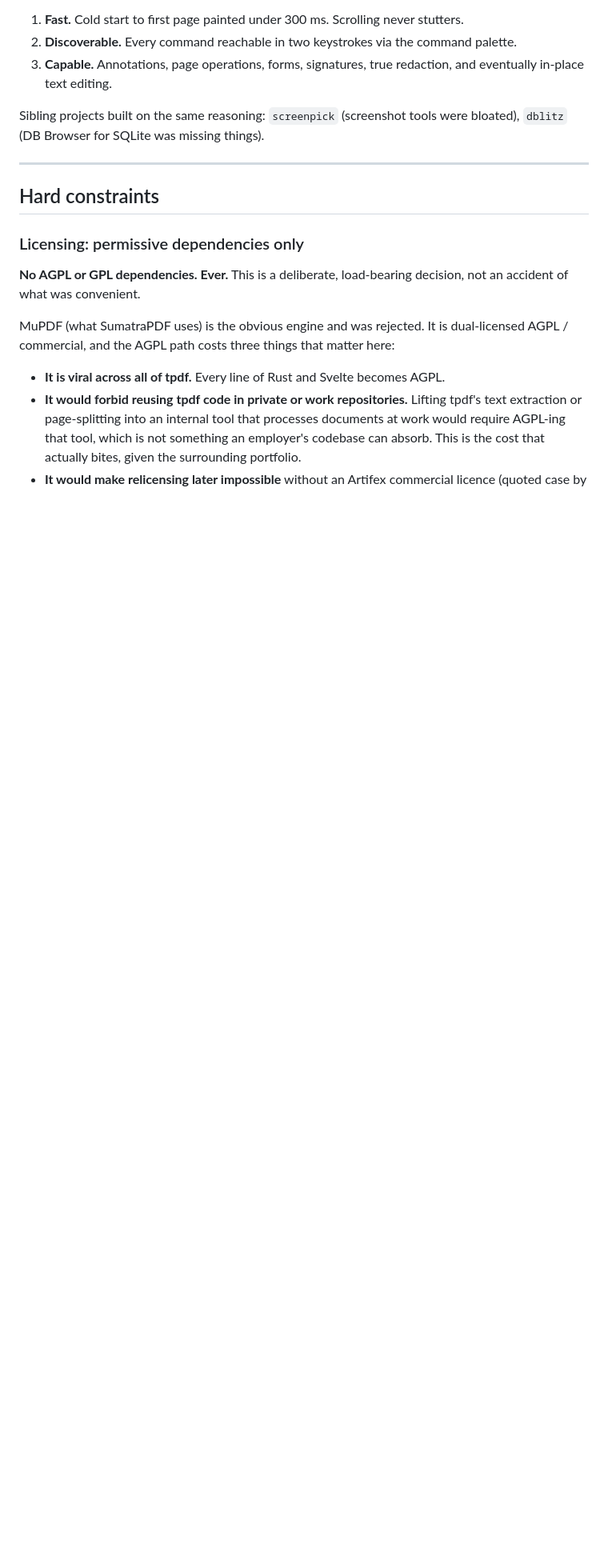
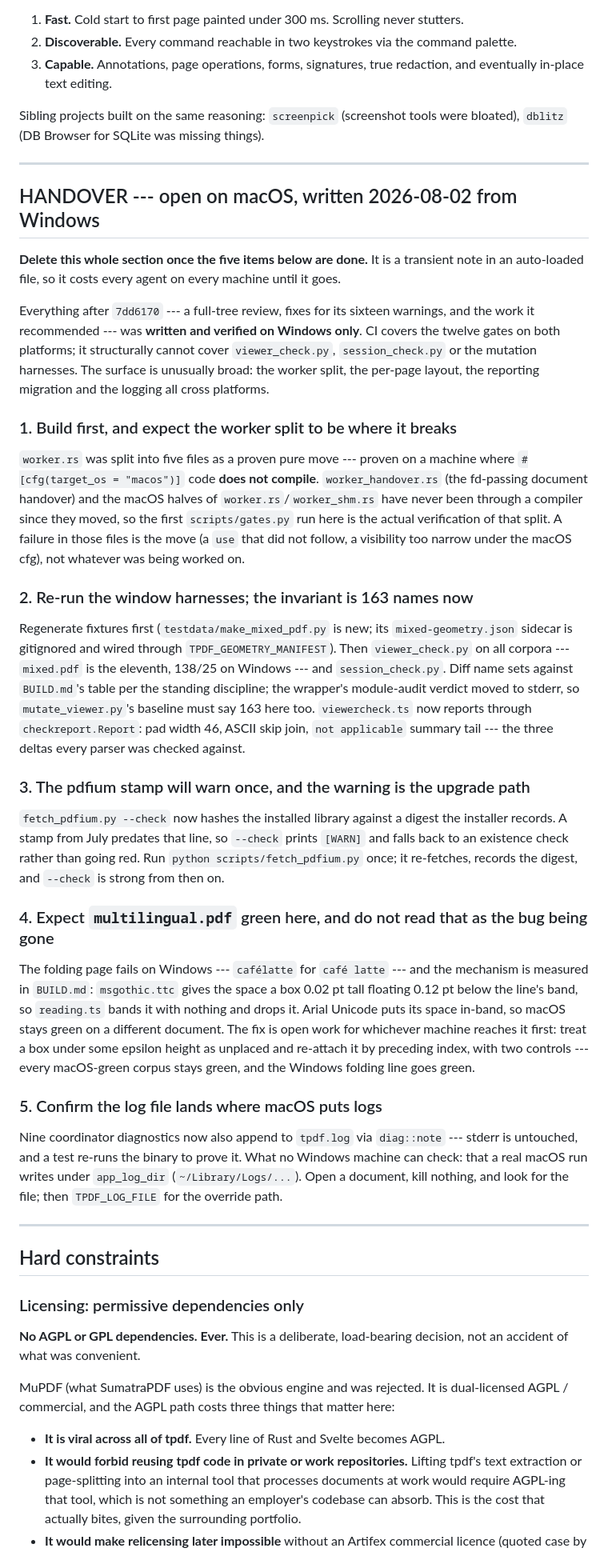
Before and after one commit to tstone-1/tpdf, a Markdown page: AGENTS.md, the part around the change. Shown at 80% size. Drawn GitHub-style; blank space fills up the shorter version.

Commit message:
Leave a handover for macOS, where none of today's work has run
Everything after 7dd6170 was written and verified on Windows. The twelve gates
run on both platforms in CI; viewer_check, session_check and the mutation
harnesses cannot, and the day's surface crosses platforms almost everywhere:
the worker split moved #[cfg(target_os = "macos")] code that no compiler has
seen since it moved, the check-name invariant is 163 now, the pdfium stamp
upgrade path prints one deliberate warning, and multilingual staying green on
macOS must not be read as the space-band bug being gone --- it is a different
document under a different substitute font.

Five items, in a section marked for deletion once they are done. The one that
is not merely "run it again": the split's proof of pure movement ran where
macOS cfg code does not compile, so the first gates.py run on a Mac is the
actual verification of that split.

The note lives in AGENTS.md because that is the file both agents load without
being asked, which is also why it says to delete itself.

```diff
--- a/AGENTS.md
+++ b/AGENTS.md
@@ -33,6 +33,63 @@ Sibling projects built on the same reasoning: `screenpick` (screenshot tools wer
 bloated), `dblitz` (DB Browser for SQLite was missing things).
 
 ---
+
+## HANDOVER --- open on macOS, written 2026-08-02 from Windows
+
+**Delete this whole section once the five items below are done.** It is a transient note in
+an auto-loaded file, so it costs every agent on every machine until it goes.
+
+Everything after `7dd6170` --- a full-tree review, fixes for its sixteen warnings, and the
+work it recommended --- was **written and verified on Windows only**. CI covers the twelve
+gates on both platforms; it structurally cannot cover `viewer_check.py`, `session_check.py`
+or the mutation harnesses. The surface is unusually broad: the worker split, the per-page
+layout, the reporting migration and the logging all cross platforms.
+
+### 1. Build first, and expect the worker split to be where it breaks
+
+`worker.rs` was split into five files as a proven pure move --- proven on a machine where
+`#[cfg(target_os = "macos")]` code **does not compile**. `worker_handover.rs` (the fd-passing
+document handover) and the macOS halves of `worker.rs`/`worker_shm.rs` have never been
+through a compiler since they moved, so the first `scripts/gates.py` run here is the actual
+verification of that split. A failure in those files is the move (a `use` that did not
+follow, a visibility too narrow under the macOS cfg), not whatever was being worked on.
+
+### 2. Re-run the window harnesses; the invariant is 163 names now
+
+Regenerate fixtures first (`testdata/make_mixed_pdf.py` is new; its `mixed-geometry.json`
+sidecar is gitignored and wired through `TPDF_GEOMETRY_MANIFEST`). Then `viewer_check.py`
+on all corpora --- `mixed.pdf` is the eleventh, 138/25 on Windows --- and `session_check.py`.
+Diff name sets against `BUILD.md`'s table per the standing discipline; the wrapper's
+module-audit verdict moved to stderr, so `mutate_viewer.py`'s baseline must say 163 here
+too. `viewercheck.ts` now reports through `checkreport.Report`: pad width 46, ASCII skip
+join, `not applicable` summary tail --- the three deltas every parser was checked against.
+
+### 3. The pdfium stamp will warn once, and the warning is the upgrade path
+
+`fetch_pdfium.py --check` now hashes the installed library against a digest the installer
+records. A stamp from July predates that line, so `--check` prints `[WARN]` and falls back
+to an existence check rather than going red. Run `python scripts/fetch_pdfium.py` once; it
+re-fetches, records the digest, and `--check` is strong from then on.
+
+### 4. Expect `multilingual.pdf` green here, and do not read that as the bug being gone
+
+The folding page fails on Windows --- `cafélatte` for `café latte` --- and the mechanism is
+measured in `BUILD.md`: `msgothic.ttc` gives the space a box 0.02 pt tall floating 0.12 pt
+below the line's band, so `reading.ts` bands it with nothing and drops it. Arial Unicode
+puts its space in-band, so macOS stays green on a different document. The fix is open work
+for whichever machine reaches it first: treat a box under some epsilon height as unplaced
+and re-attach it by preceding index, with two controls --- every macOS-green corpus stays
+green, and the Windows folding line goes green.
+
+### 5. Confirm the log file lands where macOS puts logs
+
+Nine coordinator diagnostics now also append to `tpdf.log` via `diag::note` --- stderr is
+untouched, and a test re-runs the binary to prove it. What no Windows machine can check:
+that a real macOS run writes under `app_log_dir` (`~/Library/Logs/...`). Open a document,
+kill nothing, and look for the file; then `TPDF_LOG_FILE` for the override path.
+
+---
+
 
 ## Hard constraints
 
```
